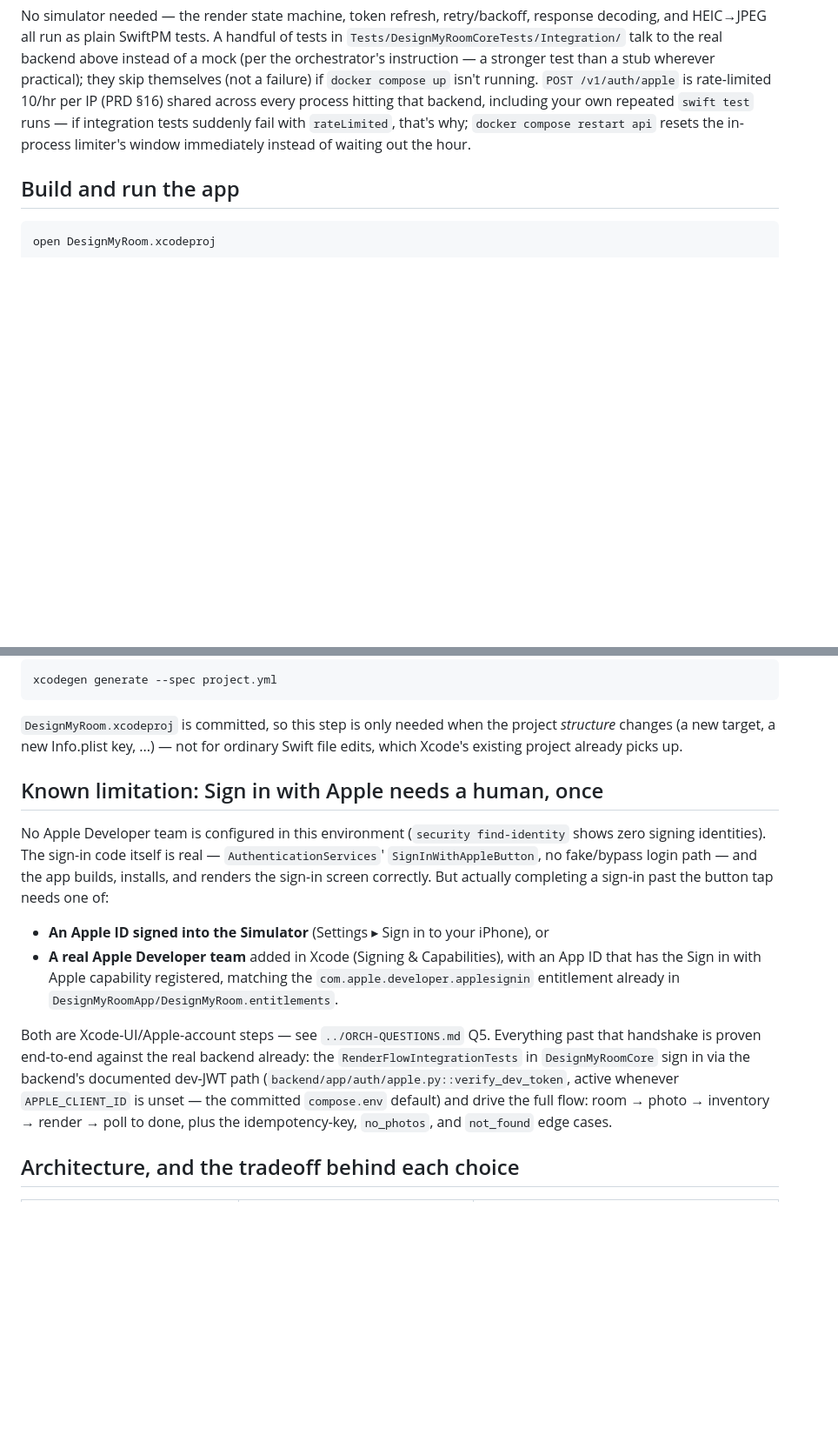
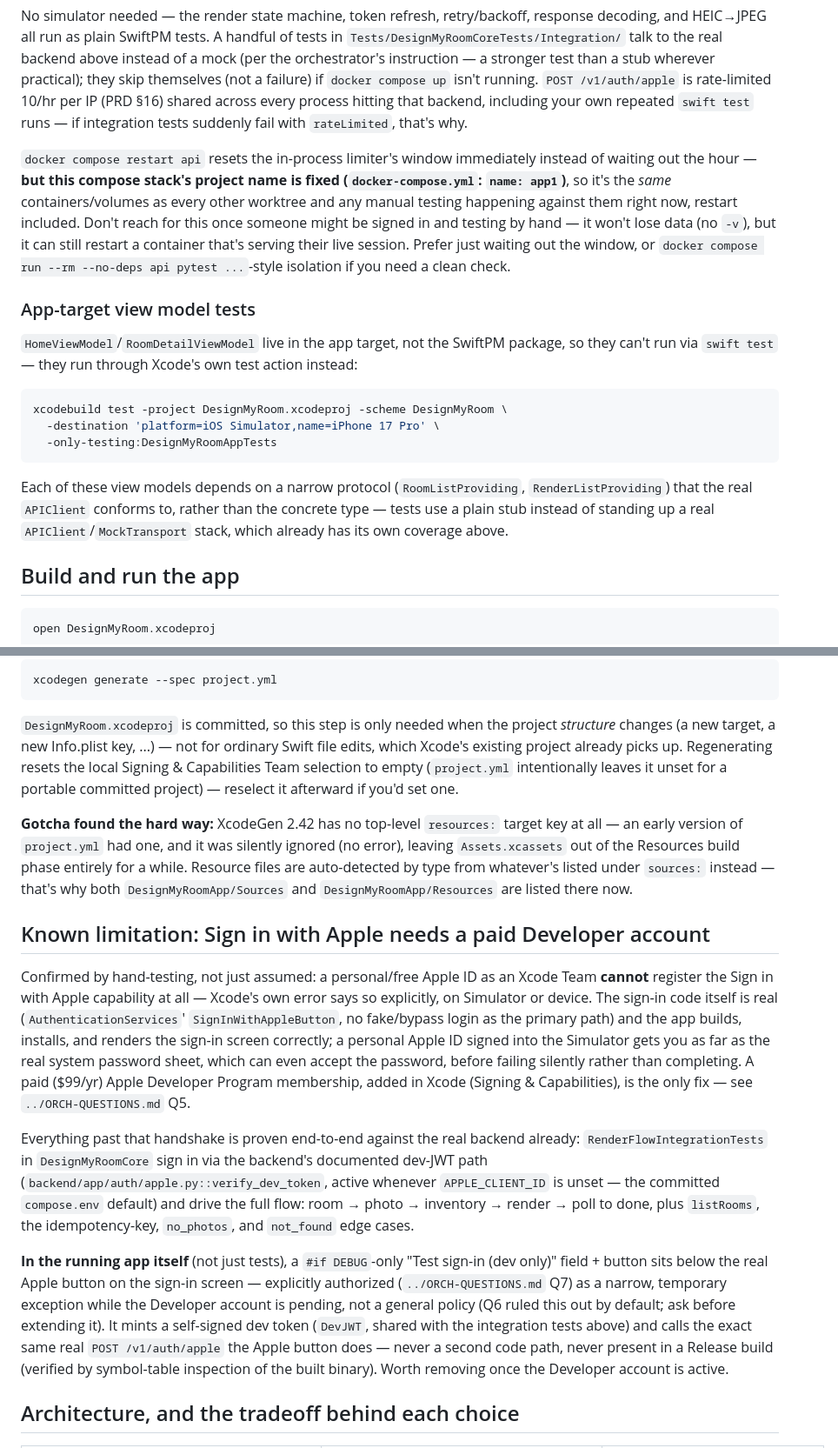
Before and after one commit to pkbims/test_app_1, a Markdown page: ios/README.md, 2 parts joined by grey strips. Shown at 87% size. GitHub-like rendering; blank space fills up the shorter version.

Commit message:
docs(ios): bring README up to date with Home/RoomDetail, second test target, Q7
Stale since the Home restructuring and style-images work: added the App-target
test target and how to run it (xcodebuild test), the XcodeGen resources-key gotcha,
updated the style-cards tradeoff row (no longer placeholder art) and the
Sign-in-with-Apple section (Q5 is now confirmed, not just suspected, and the
Q7 dev sign-in path needed documenting), added Home/RoomDetail tradeoff rows, and
softened the "docker compose restart api" rate-limit advice now that this session
learned (the hard way, via two memory notes) that this compose stack's project
name is fixed and shared across every worktree and the user's own manual testing.

Co-Authored-By: Claude <noreply@anthropic.com>

````diff
--- a/ios/README.md
+++ b/ios/README.md
@@ -42,9 +45,34 @@ of a mock (per the orchestrator's instruction — a stronger test than a stub wh
 practical); they skip themselves (not a failure) if `docker compose up` isn't
 running. `POST /v1/auth/apple` is rate-limited 10/hr per IP (PRD §16) shared across
 every process hitting that backend, including your own repeated `swift test` runs —
-if integration tests suddenly fail with `rateLimited`, that's why; `docker compose
-restart api` resets the in-process limiter's window immediately instead of waiting
-out the hour.
+if integration tests suddenly fail with `rateLimited`, that's why.
+
+`docker compose restart api` resets the in-process limiter's window immediately
+instead of waiting out the hour — **but this compose stack's project name is fixed
+(`docker-compose.yml`: `name: app1`)**, so it's the *same* containers/volumes as
+every other worktree and any manual testing happening against them right now,
+restart included. Don't reach for this once someone might be signed in and testing
+by hand — it won't lose data (no `-v`), but it can still restart a container that's
+serving their live session. Prefer just waiting out the window, or
+`docker compose run --rm --no-deps api pytest ...`-style isolation if you need a
+clean check.
+
+### App-target view model tests
+
+`HomeViewModel`/`RoomDetailViewModel` live in the app target, not the SwiftPM
+package, so they can't run via `swift test` — they run through Xcode's own test
+action instead:
+
+```bash
+xcodebuild test -project DesignMyRoom.xcodeproj -scheme DesignMyRoom \
+  -destination 'platform=iOS Simulator,name=iPhone 17 Pro' \
+  -only-testing:DesignMyRoomAppTests
+```
+
+Each of these view models depends on a narrow protocol (`RoomListProviding`,
+`RenderListProviding`) that the real `APIClient` conforms to, rather than the
+concrete type — tests use a plain stub instead of standing up a real
+`APIClient`/`MockTransport` stack, which already has its own coverage above.
 
 ## Build and run the app
 
@@ -98,29 +126,47 @@ xcodegen generate --spec project.yml
 
 `DesignMyRoom.xcodeproj` is committed, so this step is only needed when the project
 *structure* changes (a new target, a new Info.plist key, ...) — not for ordinary
-Swift file edits, which Xcode's existing project already picks up.
+Swift file edits, which Xcode's existing project already picks up. Regenerating
+resets the local Signing & Capabilities Team selection to empty (`project.yml`
+intentionally leaves it unset for a portable committed project) — reselect it
+afterward if you'd set one.
 
-## Known limitation: Sign in with Apple needs a human, once
+**Gotcha found the hard way:** XcodeGen 2.42 has no top-level `resources:` target
+key at all — an early version of `project.yml` had one, and it was silently
+ignored (no error), leaving `Assets.xcassets` out of the Resources build phase
+entirely for a while. Resource files are auto-detected by type from whatever's
+listed under `sources:` instead — that's why both `DesignMyRoomApp/Sources` and
+`DesignMyRoomApp/Resources` are listed there now.
 
-No Apple Developer team is configured in this environment (`security find-identity`
-shows zero signing identities). The sign-in code itself is real —
-`AuthenticationServices`' `SignInWithAppleButton`, no fake/bypass login path — and the
-app builds, installs, and renders the sign-in screen correctly. But actually
-completing a sign-in past the button tap needs one of:
+## Known limitation: Sign in with Apple needs a paid Developer account
 
-- **An Apple ID signed into the Simulator** (Settings ▸ Sign in to your iPhone), or
-- **A real Apple Developer team** added in Xcode (Signing & Capabilities), with an
-  App ID that has the Sign in with Apple capability registered, matching the
-  `com.apple.developer.applesignin` entitlement already in
-  `DesignMyRoomApp/DesignMyRoom.entitlements`.
+Confirmed by hand-testing, not just assumed: a personal/free Apple ID as an Xcode
+Team **cannot** register the Sign in with Apple capability at all — Xcode's own
+error says so explicitly, on Simulator or device. The sign-in code itself is real
+(`AuthenticationServices`' `SignInWithAppleButton`, no fake/bypass login as the
+primary path) and the app builds, installs, and renders the sign-in screen
+correctly; a personal Apple ID signed into the Simulator gets you as far as the
+real system password sheet, which can even accept the password, before failing
+silently rather than completing. A paid ($99/yr) Apple Developer Program
+membership, added in Xcode (Signing & Capabilities), is the only fix — see
+`../ORCH-QUESTIONS.md` Q5.
 
-Both are Xcode-UI/Apple-account steps — see `../ORCH-QUESTIONS.md` Q5. Everything
-past that handshake is proven end-to-end against the real backend already: the
-`RenderFlowIntegrationTests` in `DesignMyRoomCore` sign in via the backend's
-documented dev-JWT path (`backend/app/auth/apple.py::verify_dev_token`, active
-whenever `APPLE_CLIENT_ID` is unset — the committed `compose.env` default) and drive
-the full flow: room → photo → inventory → render → poll to done, plus the
-idempotency-key, `no_photos`, and `not_found` edge cases.
+Everything past that handshake is proven end-to-end against the real backend
+already: `RenderFlowIntegrationTests` in `DesignMyRoomCore` sign in via the
+backend's documented dev-JWT path (`backend/app/auth/apple.py::verify_dev_token`,
+active whenever `APPLE_CLIENT_ID` is unset — the committed `compose.env` default)
+and drive the full flow: room → photo → inventory → render → poll to done, plus
+`listRooms`, the idempotency-key, `no_photos`, and `not_found` edge cases.
+
+**In the running app itself** (not just tests), a `#if DEBUG`-only "Test sign-in
+(dev only)" field + button sits below the real Apple button on the sign-in screen —
+explicitly authorized (`../ORCH-QUESTIONS.md` Q7) as a narrow, temporary exception
+while the Developer account is pending, not a general policy (Q6 ruled this out by
+default; ask before extending it). It mints a self-signed dev token (`DevJWT`,
+shared with the integration tests above) and calls the exact same real
+`POST /v1/auth/apple` the Apple button does — never a second code path, never
+present in a Release build (verified by symbol-table inspection of the built
+binary). Worth removing once the Developer account is active.
 
 ## Architecture, and the tradeoff behind each choice
 
````
Also changed, not shown: other parts of ios/README.md (+28 -4 lines).
